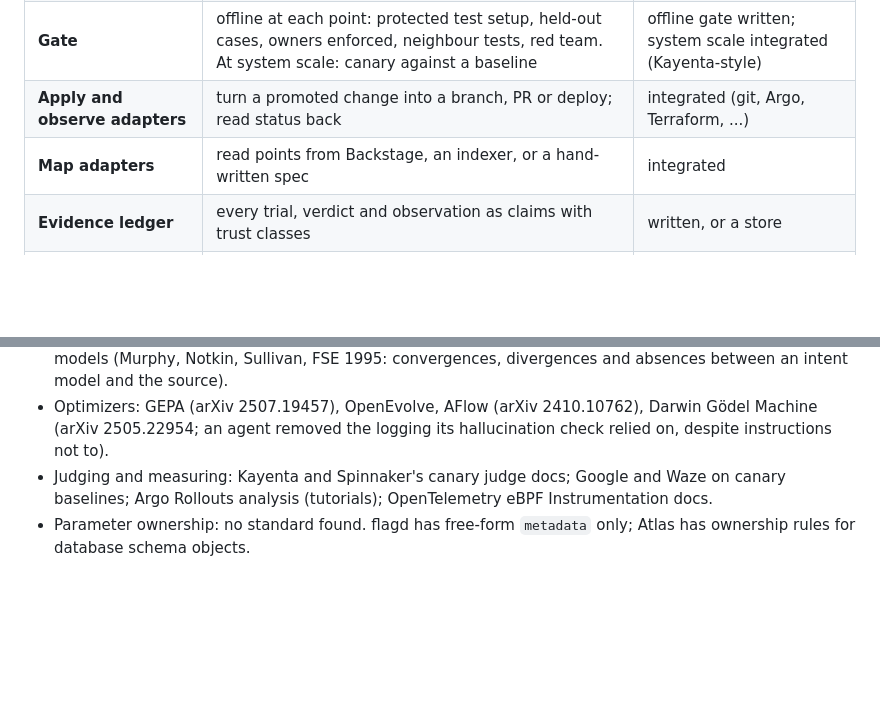
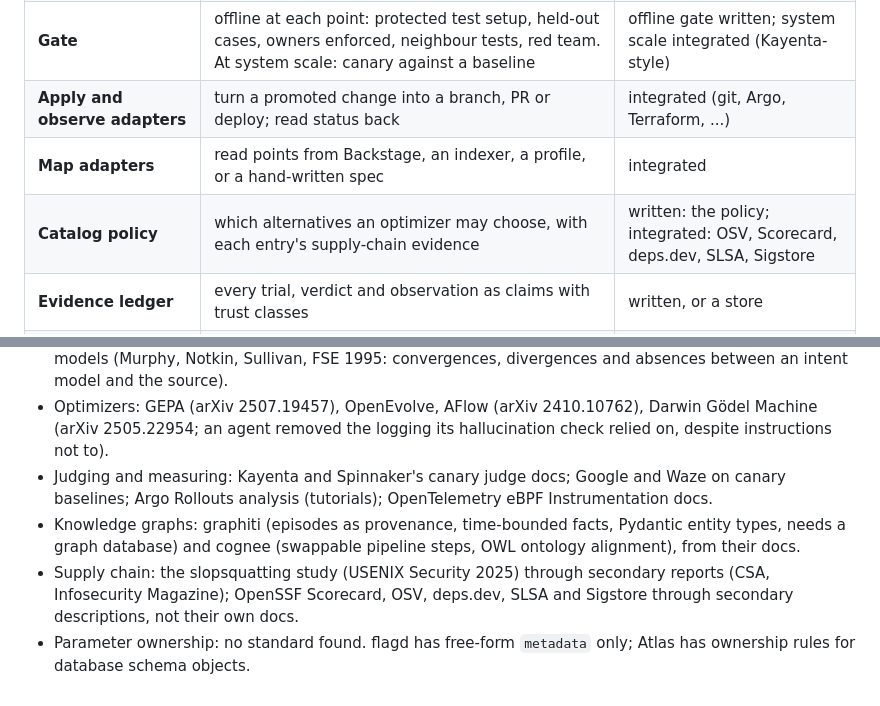
Before and after one commit to OpenReplicant/Morphogen, a Markdown page: BRIEF.md, 2 parts joined by grey strips. Drawn GitHub-style; blank space fills up the shorter version.

```diff
--- a/BRIEF.md
+++ b/BRIEF.md
@@ -114,7 +185,8 @@ Rules that follow:
 | **Measurement adapters** | the judge's runner offline; OpenTelemetry, its eBPF instrumentation (OBI) and Prometheus live; each point's harness | integrated |
 | **Gate** | offline at each point: protected test setup, held-out cases, owners enforced, neighbour tests, red team. At system scale: canary against a baseline | offline gate written; system scale integrated (Kayenta-style) |
 | **Apply and observe adapters** | turn a promoted change into a branch, PR or deploy; read status back | integrated (git, Argo, Terraform, ...) |
-| **Map adapters** | read points from Backstage, an indexer, or a hand-written spec | integrated |
+| **Map adapters** | read points from Backstage, an indexer, a profile, or a hand-written spec | integrated |
+| **Catalog policy** | which alternatives an optimizer may choose, with each entry's supply-chain evidence | written: the policy; integrated: OSV, Scorecard, deps.dev, SLSA, Sigstore |
 | **Evidence ledger** | every trial, verdict and observation as claims with trust classes | written, or a store |
 | **Loop** | observe → pick a point → optimize → gate → propose → (operator) → apply → observe | written: small |
 
@@ -229,5 +301,11 @@ From the `rebuild-6` branch:
   instructions not to).
 - Judging and measuring: Kayenta and Spinnaker's canary judge docs; Google and Waze on canary
   baselines; Argo Rollouts analysis (tutorials); OpenTelemetry eBPF Instrumentation docs.
+- Knowledge graphs: graphiti (episodes as provenance, time-bounded facts, Pydantic entity types,
+  needs a graph database) and cognee (swappable pipeline steps, OWL ontology alignment), from
+  their docs.
+- Supply chain: the slopsquatting study (USENIX Security 2025) through secondary reports (CSA,
+  Infosecurity Magazine); OpenSSF Scorecard, OSV, deps.dev, SLSA and Sigstore through secondary
+  descriptions, not their own docs.
 - Parameter ownership: no standard found. flagd has free-form `metadata` only; Atlas has
   ownership rules for database schema objects.
```
Also changed, not shown: other parts of BRIEF.md (+71 -0 lines).
